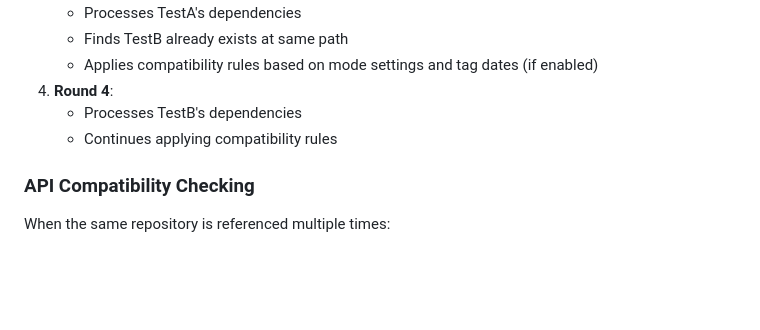
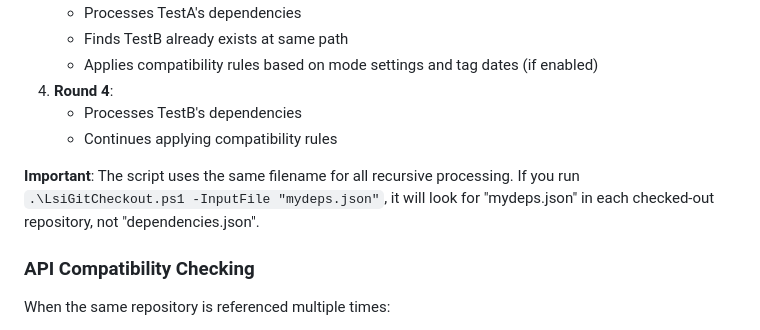
Before and after one commit to LS-Instruments/LsiGitCheckout, a Markdown page: README.md, the part around the change. Rendered like a GitHub page; blank space fills up the shorter version.

Commit message:
docs: fix recursive dependency filename behavior description
Clarify that recursive processing uses the same filename as the input file, not always "dependencies.json"

```diff
--- a/README.md
+++ b/README.md
@@ -555,6 +555,8 @@ LsiCheckOutTestRootA/dependencies.json:
    - Processes TestB's dependencies
    - Continues applying compatibility rules
 
+**Important**: The script uses the same filename for all recursive processing. If you run `.\LsiGitCheckout.ps1 -InputFile "mydeps.json"`, it will look for "mydeps.json" in each checked-out repository, not "dependencies.json".
+
 ### API Compatibility Checking
 
 When the same repository is referenced multiple times:
```
